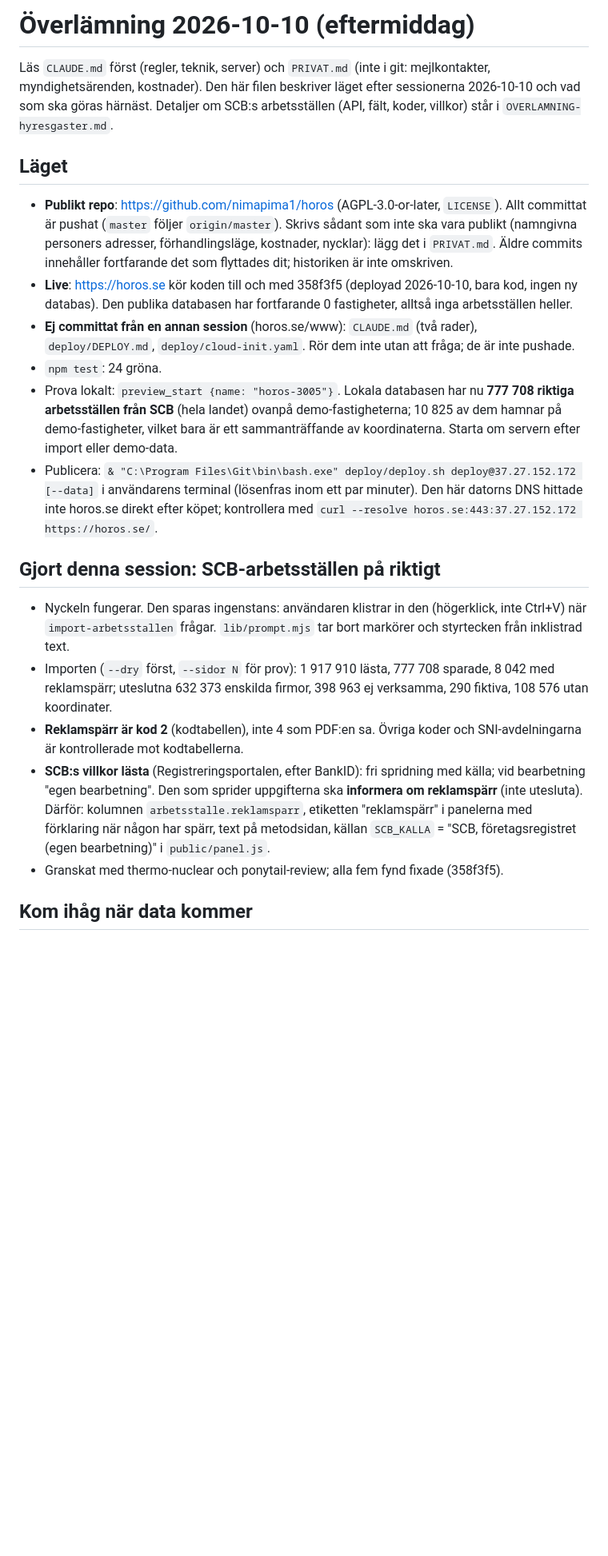
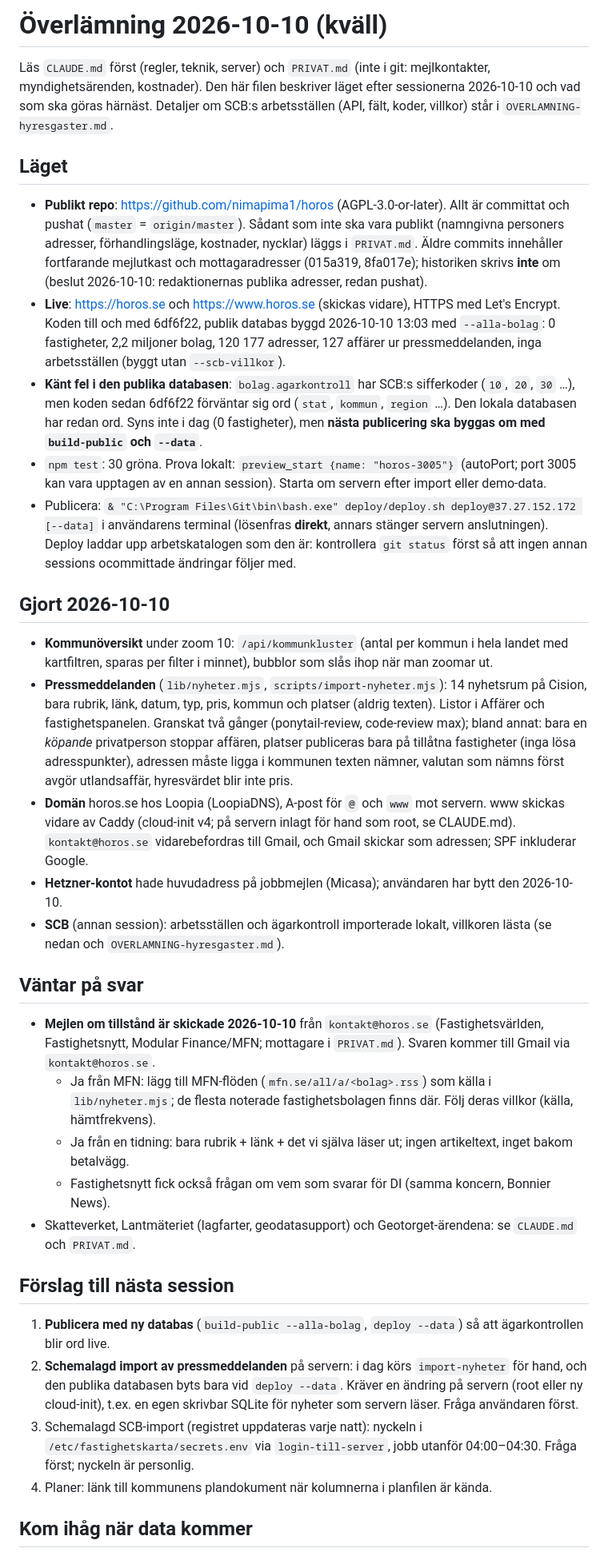
Before and after one commit to nimapima1/horos, a Markdown page: OVERLAMNING.md, the part around one of its changes. Shown at 80% size. Rendered like a GitHub page; blank space fills up the shorter version.

Commit message:
Överlämning: domän, pressmeddelanden, mejlen skickade
Co-Authored-By: Claude Opus 5.5 <noreply@anthropic.com>

```diff
--- a/OVERLAMNING.md
+++ b/OVERLAMNING.md
@@ -1,4 +1,4 @@
-# Överlämning 2026-10-10 (eftermiddag)
+# Överlämning 2026-10-10 (kväll)
 
 Läs `CLAUDE.md` först (regler, teknik, server) och `PRIVAT.md` (inte i git: mejlkontakter, myndighetsärenden,
 kostnader). Den här filen beskriver läget efter sessionerna 2026-10-10 och vad som ska göras härnäst.
@@ -6,35 +6,57 @@ Detaljer om SCB:s arbetsställen (API, fält, koder, villkor) står i `OVERLAMNI
 
 ## Läget
 
-- **Publikt repo**: https://github.com/nimapima1/horos (AGPL-3.0-or-later, `LICENSE`). Allt committat är pushat
-  (`master` följer `origin/master`). Skrivs sådant som inte ska vara publikt (namngivna personers adresser,
-  förhandlingsläge, kostnader, nycklar): lägg det i `PRIVAT.md`. Äldre commits innehåller fortfarande det som
-  flyttades dit; historiken är inte omskriven.
-- **Live**: https://horos.se kör koden till och med 358f3f5 (deployad 2026-10-10, bara kod, ingen ny databas).
-  Den publika databasen har fortfarande 0 fastigheter, alltså inga arbetsställen heller.
-- **Ej committat från en annan session** (horos.se/www): `CLAUDE.md` (två rader), `deploy/DEPLOY.md`,
-  `deploy/cloud-init.yaml`. Rör dem inte utan att fråga; de är inte pushade.
-- `npm test`: 24 gröna.
-- Prova lokalt: `preview_start {name: "horos-3005"}`. Lokala databasen har nu **777 708 riktiga arbetsställen
-  från SCB** (hela landet) ovanpå demo-fastigheterna; 10 825 av dem hamnar på demo-fastigheter, vilket bara
-  är ett sammanträffande av koordinaterna. Starta om servern efter import eller demo-data.
-- Publicera: `& "C:\Program Files\Git\bin\bash.exe" deploy/deploy.sh deploy@37.27.152.172 [--data]` i
-  användarens terminal (lösenfras inom ett par minuter). Den här datorns DNS hittade inte horos.se direkt
-  efter köpet; kontrollera med `curl --resolve horos.se:443:37.27.152.172 https://horos.se/`.
+- **Publikt repo**: https://github.com/nimapima1/horos (AGPL-3.0-or-later). Allt är committat och pushat
+  (`master` = `origin/master`). Sådant som inte ska vara publikt (namngivna personers adresser, förhandlingsläge,
+  kostnader, nycklar) läggs i `PRIVAT.md`. Äldre commits innehåller fortfarande mejlutkast och mottagaradresser
+  (015a319, 8fa017e); historiken skrivs **inte** om (beslut 2026-10-10: redaktionernas publika adresser, redan pushat).
+- **Live**: https://horos.se och https://www.horos.se (skickas vidare), HTTPS med Let's Encrypt. Koden till och
+  med 6df6f22, publik databas byggd 2026-10-10 13:03 med `--alla-bolag`: 0 fastigheter, 2,2 miljoner bolag,
+  120 177 adresser, 127 affärer ur pressmeddelanden, inga arbetsställen (byggt utan `--scb-villkor`).
+- **Känt fel i den publika databasen**: `bolag.agarkontroll` har SCB:s sifferkoder (`10`, `20`, `30` …), men
+  koden sedan 6df6f22 förväntar sig ord (`stat`, `kommun`, `region` …). Den lokala databasen har redan ord.
+  Syns inte i dag (0 fastigheter), men **nästa publicering ska byggas om med `build-public` och `--data`**.
+- `npm test`: 30 gröna. Prova lokalt: `preview_start {name: "horos-3005"}` (autoPort; port 3005 kan vara upptagen
+  av en annan session). Starta om servern efter import eller demo-data.
+- Publicera: `& "C:\Program Files\Git\bin\bash.exe" deploy/deploy.sh deploy@37.27.152.172 [--data]` i användarens
+  terminal (lösenfras **direkt**, annars stänger servern anslutningen). Deploy laddar upp arbetskatalogen som den
+  är: kontrollera `git status` först så att ingen annan sessions ocommittade ändringar följer med.
 
-## Gjort denna session: SCB-arbetsställen på riktigt
+## Gjort 2026-10-10
 
-- Nyckeln fungerar. Den sparas ingenstans: användaren klistrar in den (högerklick, inte Ctrl+V) när
-  `import-arbetsstallen` frågar. `lib/prompt.mjs` tar bort markörer och styrtecken från inklistrad text.
-- Importen (`--dry` först, `--sidor N` för prov): 1 917 910 lästa, 777 708 sparade, 8 042 med reklamspärr;
-  uteslutna 632 373 enskilda firmor, 398 963 ej verksamma, 290 fiktiva, 108 576 utan koordinater.
-- **Reklamspärr är kod 2** (kodtabellen), inte 4 som PDF:en sa. Övriga koder och SNI-avdelningarna är
-  kontrollerade mot kodtabellerna.
-- **SCB:s villkor lästa** (Registreringsportalen, efter BankID): fri spridning med källa; vid bearbetning
-  "egen bearbetning". Den som sprider uppgifterna ska **informera om reklamspärr** (inte utesluta). Därför:
-  kolumnen `arbetsstalle.reklamsparr`, etiketten "reklamspärr" i panelerna med förklaring när någon har spärr,
-  text på metodsidan, källan `SCB_KALLA` = "SCB, företagsregistret (egen bearbetning)" i `public/panel.js`.
-- Granskat med thermo-nuclear och ponytail-review; alla fem fynd fixade (358f3f5).
+- **Kommunöversikt** under zoom 10: `/api/kommunkluster` (antal per kommun i hela landet med kartfiltren,
+  sparas per filter i minnet), bubblor som slås ihop när man zoomar ut.
+- **Pressmeddelanden** (`lib/nyheter.mjs`, `scripts/import-nyheter.mjs`): 14 nyhetsrum på Cision, bara rubrik,
+  länk, datum, typ, pris, kommun och platser (aldrig texten). Listor i Affärer och fastighetspanelen.
+  Granskat två gånger (ponytail-review, code-review max); bland annat: bara en *köpande* privatperson stoppar
+  affären, platser publiceras bara på tillåtna fastigheter (inga lösa adresspunkter), adressen måste ligga i
+  kommunen texten nämner, valutan som nämns först avgör utlandsaffär, hyresvärdet blir inte pris.
+- **Domän** horos.se hos Loopia (LoopiaDNS), A-post för `@` och `www` mot servern. www skickas vidare av Caddy
+  (cloud-init v4; på servern inlagt för hand som root, se CLAUDE.md). `kontakt@horos.se` vidarebefordras till
+  Gmail, och Gmail skickar som adressen; SPF inkluderar Google.
+- **Hetzner-kontot** hade huvudadress på jobbmejlen (Micasa); användaren har bytt den 2026-10-10.
+- **SCB** (annan session): arbetsställen och ägarkontroll importerade lokalt, villkoren lästa (se nedan och
+  `OVERLAMNING-hyresgaster.md`).
+
+## Väntar på svar
+
+- **Mejlen om tillstånd är skickade 2026-10-10** från `kontakt@horos.se` (Fastighetsvärlden, Fastighetsnytt,
+  Modular Finance/MFN; mottagare i `PRIVAT.md`). Svaren kommer till Gmail via `kontakt@horos.se`.
+  - Ja från MFN: lägg till MFN-flöden (`mfn.se/all/a/<bolag>.rss`) som källa i `lib/nyheter.mjs`; de flesta
+    noterade fastighetsbolagen finns där. Följ deras villkor (källa, hämtfrekvens).
+  - Ja från en tidning: bara rubrik + länk + det vi själva läser ut; ingen artikeltext, inget bakom betalvägg.
+  - Fastighetsnytt fick också frågan om vem som svarar för DI (samma koncern, Bonnier News).
+- Skatteverket, Lantmäteriet (lagfarter, geodatasupport) och Geotorget-ärendena: se `CLAUDE.md` och `PRIVAT.md`.
+
+## Förslag till nästa session
+
+1. **Publicera med ny databas** (`build-public --alla-bolag`, `deploy --data`) så att ägarkontrollen blir ord live.
+2. **Schemalagd import av pressmeddelanden** på servern: i dag körs `import-nyheter` för hand, och den publika
+   databasen byts bara vid `deploy --data`. Kräver en ändring på servern (root eller ny cloud-init), t.ex. en
+   egen skrivbar SQLite för nyheter som servern läser. Fråga användaren först.
+3. Schemalagd SCB-import (registret uppdateras varje natt): nyckeln i `/etc/fastighetskarta/secrets.env` via
+   `login-till-server`, jobb utanför 04:00–04:30. Fråga först; nyckeln är personlig.
+4. Planer: länk till kommunens plandokument när kolumnerna i planfilen är kända.
 
 ## Kom ihåg när data kommer
 
```
Also changed, not shown: other parts of OVERLAMNING.md (+19 -25 lines), CLAUDE.md (+3 -2 lines).
